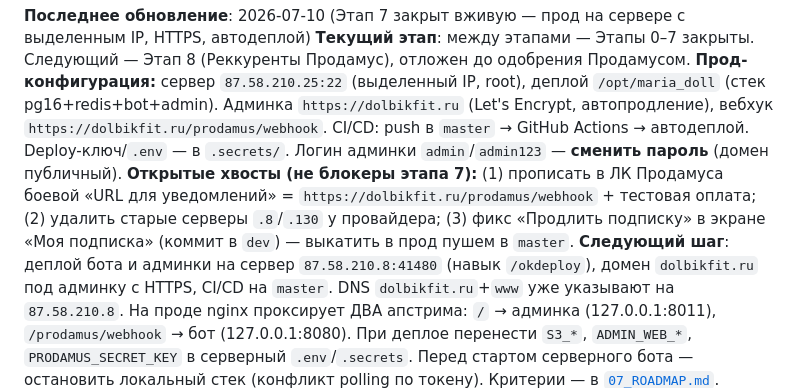
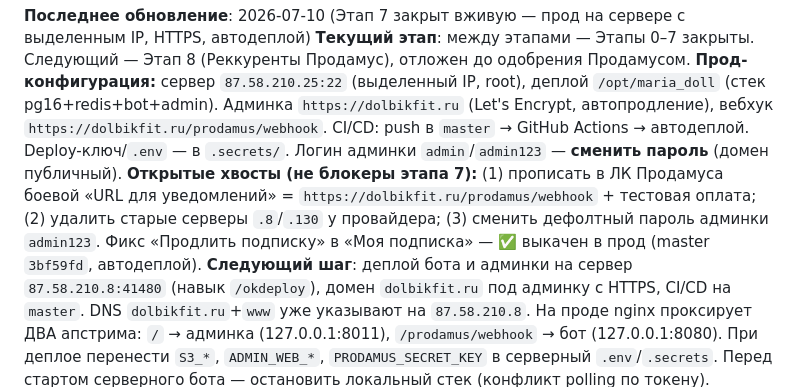
Before and after one commit to dimatolpygin/maria_doll, a Markdown page: docs/STATUS.md, the part around the change. Drawn GitHub-style.

Commit message:
chore(status): фикс кнопки «Продлить» выкачен в прод (master 3bf59fd)

```diff
--- a/docs/STATUS.md
+++ b/docs/STATUS.md
@@ -7,7 +7,7 @@
 **Последнее обновление**: 2026-07-10 (Этап 7 закрыт вживую — прод на сервере с выделенным IP, HTTPS, автодеплой)
 **Текущий этап**: между этапами — Этапы 0–7 закрыты. Следующий — Этап 8 (Реккуренты Продамус), отложен до одобрения Продамусом.
 **Прод-конфигурация:** сервер `87.58.210.25:22` (выделенный IP, root), деплой `/opt/maria_doll` (стек pg16+redis+bot+admin). Админка `https://dolbikfit.ru` (Let's Encrypt, автопродление), вебхук `https://dolbikfit.ru/prodamus/webhook`. CI/CD: push в `master` → GitHub Actions → автодеплой. Deploy-ключ/`.env` — в `.secrets/`. Логин админки `admin`/`admin123` — **сменить пароль** (домен публичный).
-**Открытые хвосты (не блокеры этапа 7):** (1) прописать в ЛК Продамуса боевой «URL для уведомлений» = `https://dolbikfit.ru/prodamus/webhook` + тестовая оплата; (2) удалить старые серверы `.8`/`.130` у провайдера; (3) фикс «Продлить подписку» в экране «Моя подписка» (коммит в `dev`) — выкатить в прод пушем в `master`.
+**Открытые хвосты (не блокеры этапа 7):** (1) прописать в ЛК Продамуса боевой «URL для уведомлений» = `https://dolbikfit.ru/prodamus/webhook` + тестовая оплата; (2) удалить старые серверы `.8`/`.130` у провайдера; (3) сменить дефолтный пароль админки `admin123`. Фикс «Продлить подписку» в «Моя подписка» — ✅ выкачен в прод (master `3bf59fd`, автодеплой).
 **Следующий шаг**: деплой бота и админки на сервер `87.58.210.8:41480` (навык `/okdeploy`), домен `dolbikfit.ru` под админку с HTTPS, CI/CD на `master`. DNS `dolbikfit.ru`+`www` уже указывают на `87.58.210.8`. На проде nginx проксирует ДВА апстрима: `/` → админка (127.0.0.1:8011), `/prodamus/webhook` → бот (127.0.0.1:8080). При деплое перенести `S3_*`, `ADMIN_WEB_*`, `PRODAMUS_SECRET_KEY` в серверный `.env`/`.secrets`. Перед стартом серверного бота — остановить локальный стек (конфликт polling по токену). Критерии — в [`07_ROADMAP.md`](07_ROADMAP.md#этап-7--деплой-okdeploy).
 **Боевая конфигурация восстановлена:** первый тариф = 990 ₽ / 1 месяц, `PRODAMUS_DEMO_MODE=false`, `EXPIRY_CHECK_INTERVAL_MIN=30`, `REMINDER_CHECK_INTERVAL_MIN=60`, `REMINDER_UNIT=day` (пороги 3/1/0), `CLUB_CHAT_ID=-1004324451388`. Продамус: для боя — выключить демо на странице и прописать боевой «URL для уведомлений» (постоянный, после деплоя — этап 7; тестовый туннель cloudflared — временный, погашен после теста).
 
```
